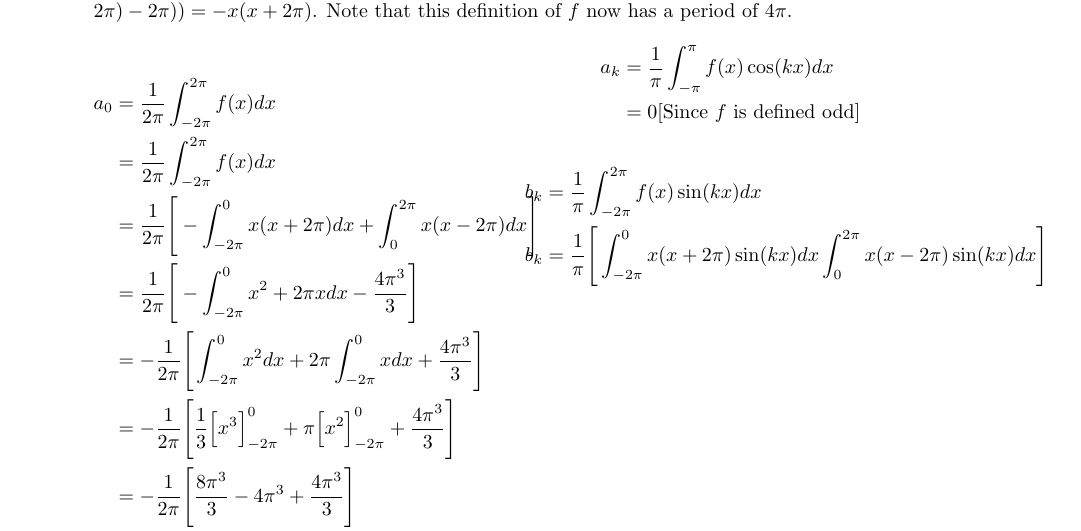
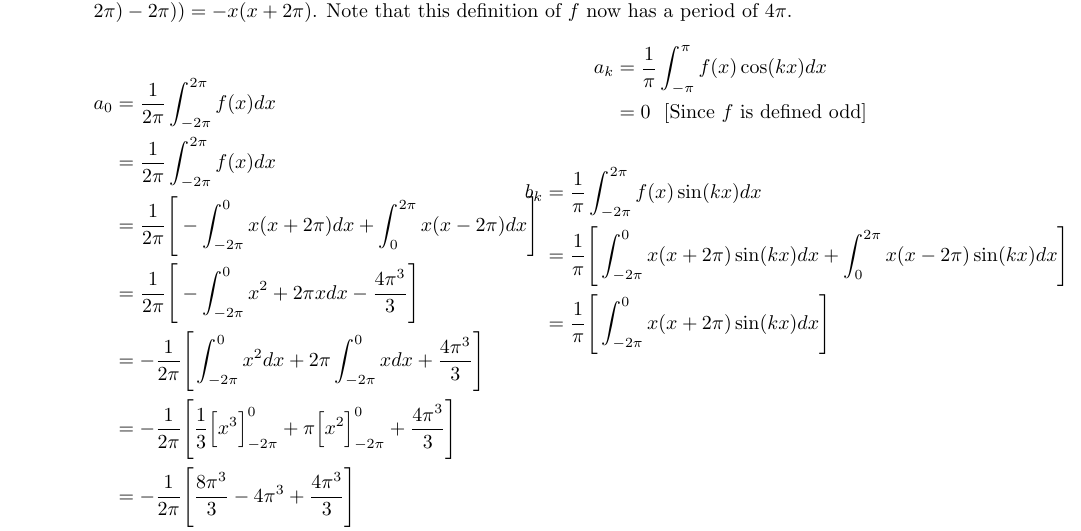
Before and after one commit to poonkeegan/school, a LaTeX document (matb42/a2.tex): part of page 7 of 8, cut so that both start at the same text. Compiled offline with pdfLaTeX.

Commit message:
Sun Jan 21 19:31:43 EST 2018

```diff
--- a/matb42/a2.tex
+++ b/matb42/a2.tex
@@ -279,11 +279,12 @@ To extend this as an odd function, define the $f$ on the range $[-2\pi,0]$ as $f
 \end{align*}
 \begin{align*}
     a_k &= \frac{1}{\pi} \int_{-\pi}^{\pi}f(x)\cos(kx) dx \\
-    &= 0 [\text{Since $f$ is defined odd}]
+    &= 0 \: \: \: [\text{Since $f$ is defined odd}]
 \end{align*}
 \begin{align*}
     b_k &= \frac{1}{\pi} \int_{-2\pi}^{2\pi}f(x)\sin(kx) dx \\
-    b_k &= \frac{1}{\pi} \Bigg[ \int_{-2\pi}^{0}x(x+2\pi)\sin(kx) dx \int_{0}^{2\pi}x(x-2\pi)\sin(kx) dx \Bigg] \\
+    &= \frac{1}{\pi} \Bigg[ \int_{-2\pi}^{0}x(x+2\pi)\sin(kx) dx + \int_{0}^{2\pi}x(x-2\pi)\sin(kx) dx \Bigg] \\
+    &= \frac{1}{\pi} \Bigg[ \int_{-2\pi}^{0}x(x+2\pi)\sin(kx) dx \Bigg] \\
 \end{align*}
 \end{multicols}
 \item Use symbolic algebra software to graph the $4^{th}$ degree Fourier polynomials from parts (a) and (b) together with the original function.
```
Also changed, not shown: matb42/a2.pdf.
